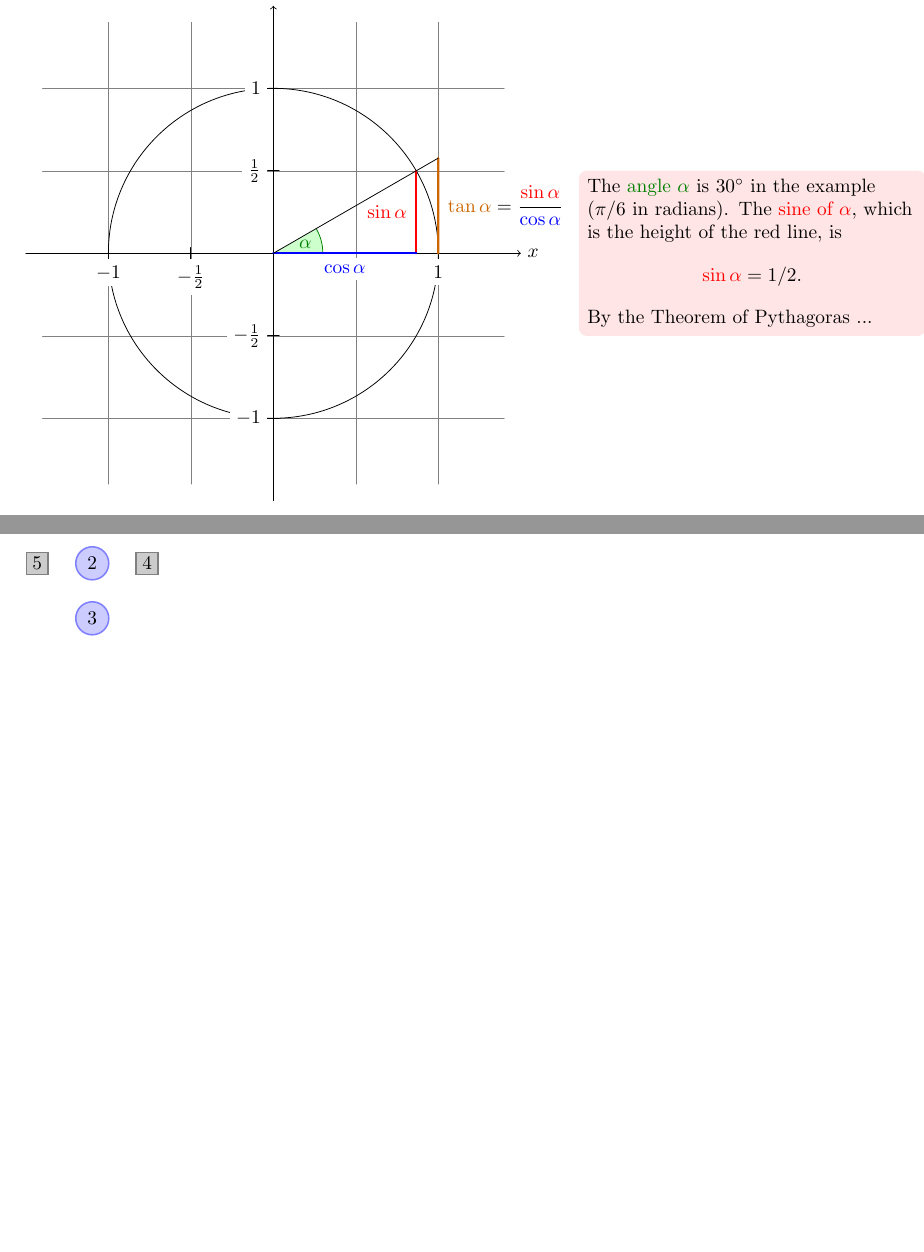
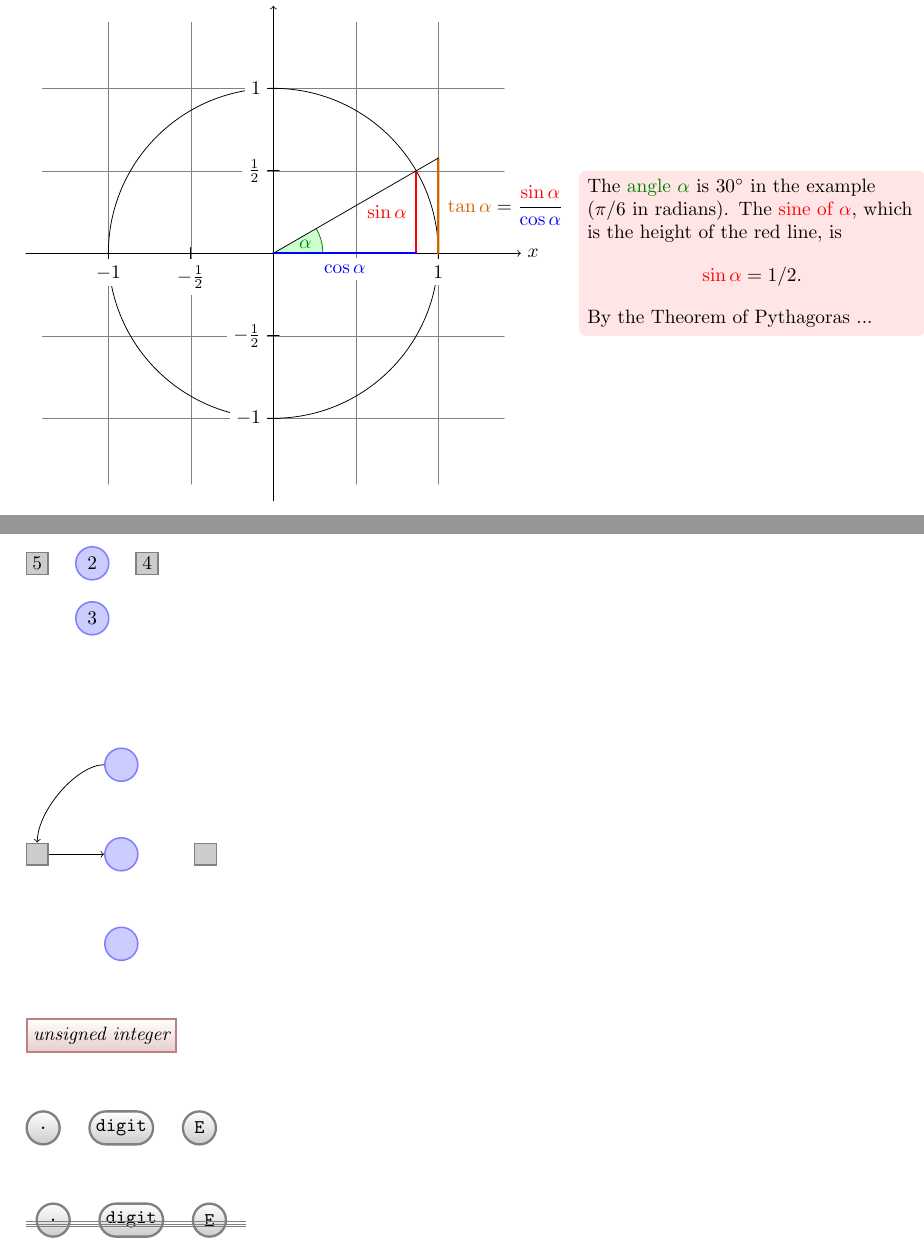
Before and after one commit to ckkashyap/LearningPrograms, a LaTeX document (TEX/pgf.tex): two parts of pages 4 and 5 of 5 before the commit and two parts of pages 4 and 5 of 6 after it, joined at a grey line, cut so that both start at the same text, the shorter picture padded with empty space. Compiled offline with pdfLaTeX.

Commit message:
even more pgf

```diff
--- a/TEX/pgf.tex
+++ b/TEX/pgf.tex
@@ -1,7 +1,7 @@
 \documentclass{article} % say
 \usepackage{tikz}
 
-\usetikzlibrary{arrows,decorations.pathmorphing,backgrounds,positioning,fit}
+\usetikzlibrary{arrows,decorations.pathmorphing,backgrounds,positioning,fit,calc,matrix}
 
 \begin{document}
 We are working on
@@ -200,6 +200,62 @@ We are working on
 \end{tikzpicture}
 
 
+\vspace{1cm}
+
+                 \begin{tikzpicture}[
+nonterminal/.style={
+                       rectangle,
+                       minimum size=6mm,
+                       very thick,
+                       draw=red!50!black!50,
+                       % The filling:
+                       top color=white,
+                       bottom color=red!50!black!20,
+                       font=\itshape
+                     }]
+                   \node [nonterminal] {unsigned integer};
+                 \end{tikzpicture}
+
+\vspace{1cm}
+
+
+          \begin{tikzpicture}[node distance=5mm,
+                     terminal/.style={
+                                % The shape:
+                                rectangle,minimum size=6mm,rounded corners=3mm,
+                                % The rest
+                                very thick,draw=black!50,
+                                top color=white,bottom color=black!20,
+                                font=\ttfamily}]
+            \node (dot)   [terminal]                {.};
+            \node (digit) [terminal,right=of dot]   {digit};
+            \node (E)     [terminal,right=of digit] {E};
+          \end{tikzpicture}
+
+
+\vspace{1cm}
+
+
+%calc is required beyond this point
+
+          \begin{tikzpicture}[node distance=5mm,
+                     terminal/.style={
+                                % The shape:
+                                rectangle,minimum size=6mm,rounded corners=3mm,
+                                % The rest
+                                very thick,draw=black!50,
+                                top color=white,bottom color=black!20,
+                                font=\ttfamily}]
+ \node (dot)   [terminal]                {.};
+            \node (digit) [terminal,right=of dot]   {digit};
+            \node (E)     [terminal,right=of digit] {E};
+            \draw [help lines] let \p1 = (dot.base),
+                                   \p2 = (digit.base),
+                                   \p3 = (E.base)
+                               in (-.5,\y1) -- (3.5,\y1)
+                                  (-.5,\y2) -- (3.5,\y2)
+                                  (-.5,\y3) -- (3.5,\y3);
+          \end{tikzpicture}
 
 
 
```
Also changed, not shown: TEX/pgf.tex (56 more changed lines).
